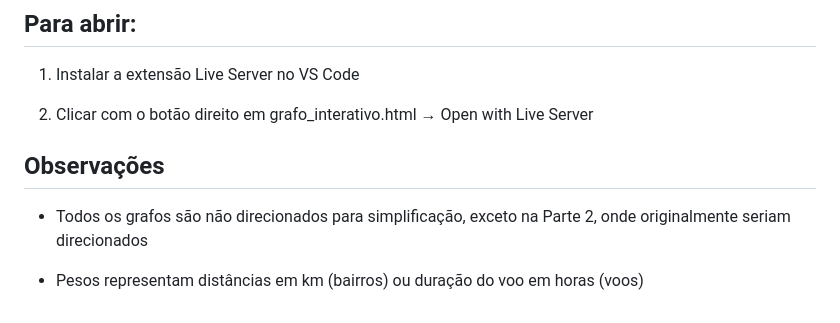
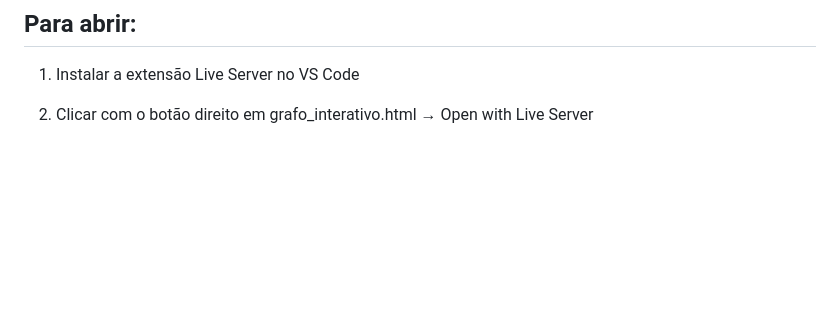
Before and after one commit to Gabrielqlandim/Grafos, a Markdown page: README.md, the part around the change. Drawn GitHub-style; blank space fills up the shorter version.

```diff
--- a/README.md
+++ b/README.md
@@ -142,9 +142,3 @@ O arquivo out/grafo_interativo.html funciona como menu para navegar entre:
 1. Instalar a extensão Live Server no VS Code
 
 2. Clicar com o botão direito em grafo_interativo.html → Open with Live Server
-
-## Observações
-
-- Todos os grafos são não direcionados para simplificação, exceto na Parte 2, onde originalmente seriam direcionados
-
-- Pesos representam distâncias em km (bairros) ou duração do voo em horas (voos)
```
